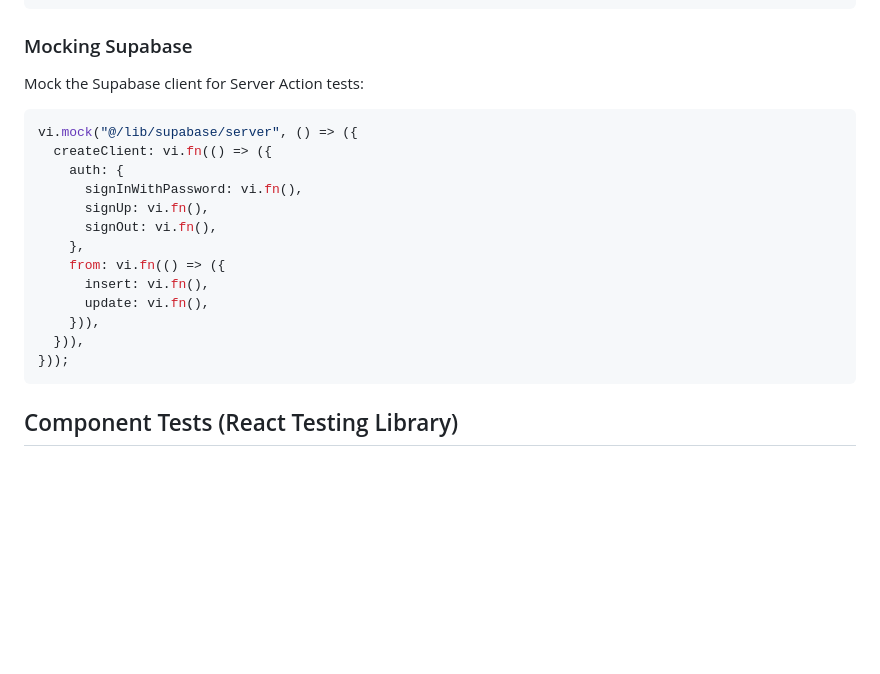
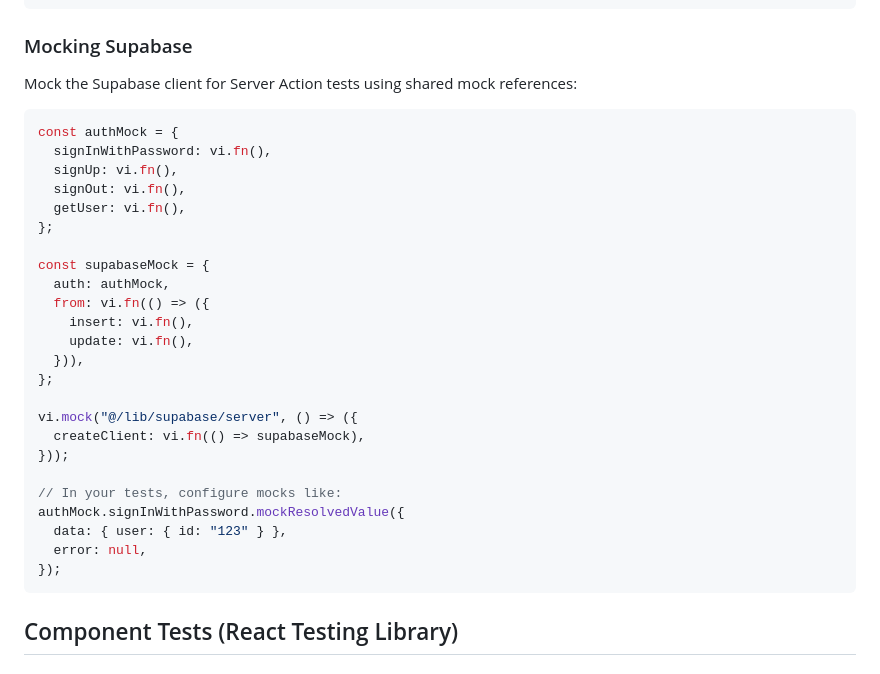
Before and after one commit to frivajica/mini-learning, a Markdown page: next-supabase/docs/TESTING.md, the part around the change. GitHub-like rendering; blank space fills up the shorter version.

Commit message:
docs: update TESTING.md with proper Supabase mock pattern

````diff
--- a/next-supabase/docs/TESTING.md
+++ b/next-supabase/docs/TESTING.md
@@ -79,22 +79,33 @@ describe("loginSchema", () => {
 
 ### Mocking Supabase
 
-Mock the Supabase client for Server Action tests:
+Mock the Supabase client for Server Action tests using shared mock references:
 
 ```typescript
+const authMock = {
+  signInWithPassword: vi.fn(),
+  signUp: vi.fn(),
+  signOut: vi.fn(),
+  getUser: vi.fn(),
+};
+
+const supabaseMock = {
+  auth: authMock,
+  from: vi.fn(() => ({
+    insert: vi.fn(),
+    update: vi.fn(),
+  })),
+};
+
 vi.mock("@/lib/supabase/server", () => ({
-  createClient: vi.fn(() => ({
-    auth: {
-      signInWithPassword: vi.fn(),
-      signUp: vi.fn(),
-      signOut: vi.fn(),
-    },
-    from: vi.fn(() => ({
-      insert: vi.fn(),
-      update: vi.fn(),
-    })),
-  })),
+  createClient: vi.fn(() => supabaseMock),
 }));
+
+// In your tests, configure mocks like:
+authMock.signInWithPassword.mockResolvedValue({
+  data: { user: { id: "123" } },
+  error: null,
+});
 ```
 
 ## Component Tests (React Testing Library)
````
